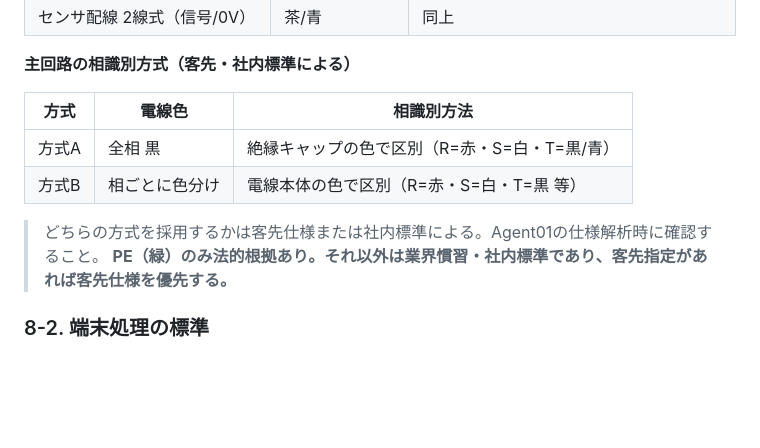
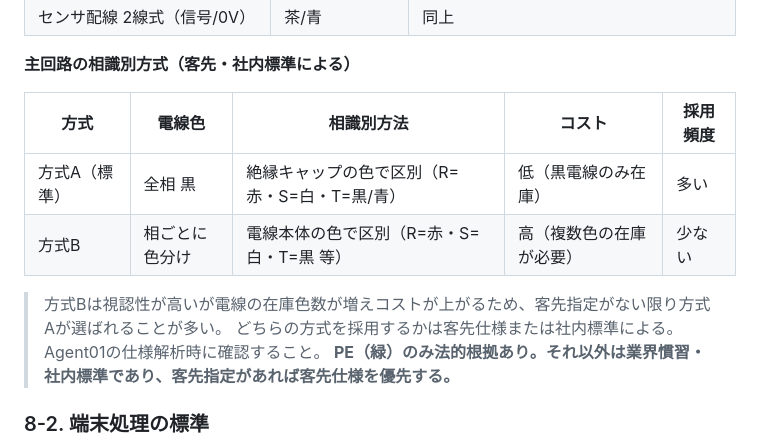
Before and after one commit to youichi558-collab/vigilant-octo-engine, a Markdown page: database/rules/電線選定.md, the part around the change. GitHub-like rendering; blank space fills up the shorter version.

Commit message:
主回路配線色: コスト観点を追記（方式Aが多数派の理由）

```diff
--- a/database/rules/電線選定.md
+++ b/database/rules/電線選定.md
@@ -192,11 +192,12 @@ Agent03が電線サイズを選定する際に参照するルール・計算式
 
 **主回路の相識別方式（客先・社内標準による）**
 
-| 方式 | 電線色 | 相識別方法 |
-|---|---|---|
-| 方式A | 全相 黒 | 絶縁キャップの色で区別（R=赤・S=白・T=黒/青） |
-| 方式B | 相ごとに色分け | 電線本体の色で区別（R=赤・S=白・T=黒 等） |
+| 方式 | 電線色 | 相識別方法 | コスト | 採用頻度 |
+|---|---|---|---|---|
+| 方式A（標準） | 全相 黒 | 絶縁キャップの色で区別（R=赤・S=白・T=黒/青） | 低（黒電線のみ在庫） | 多い |
+| 方式B | 相ごとに色分け | 電線本体の色で区別（R=赤・S=白・T=黒 等） | 高（複数色の在庫が必要） | 少ない |
 
+> 方式Bは視認性が高いが電線の在庫色数が増えコストが上がるため、客先指定がない限り方式Aが選ばれることが多い。
 > どちらの方式を採用するかは客先仕様または社内標準による。Agent01の仕様解析時に確認すること。
 > **PE（緑）のみ法的根拠あり。それ以外は業界慣習・社内標準であり、客先指定があれば客先仕様を優先する。**
 
```
